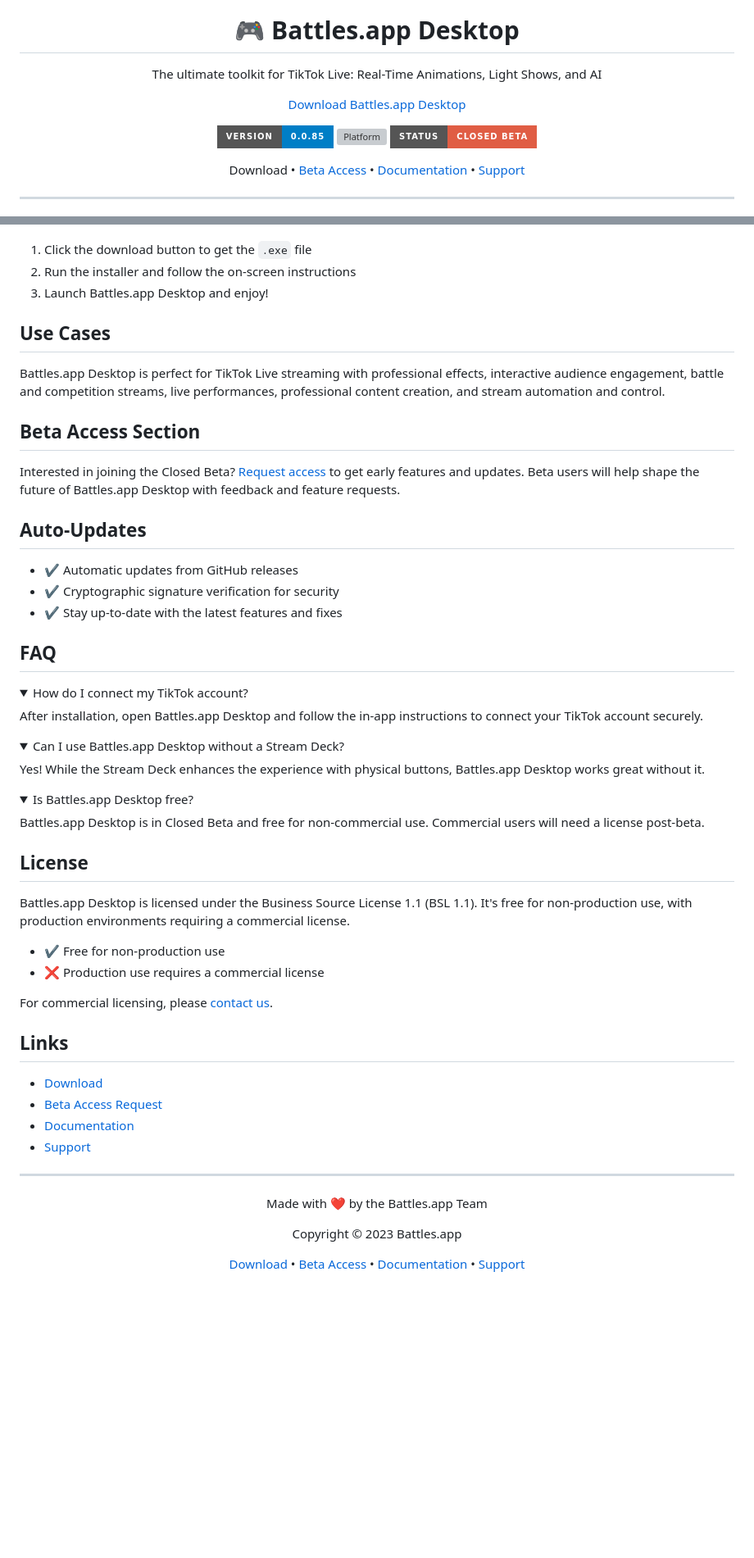
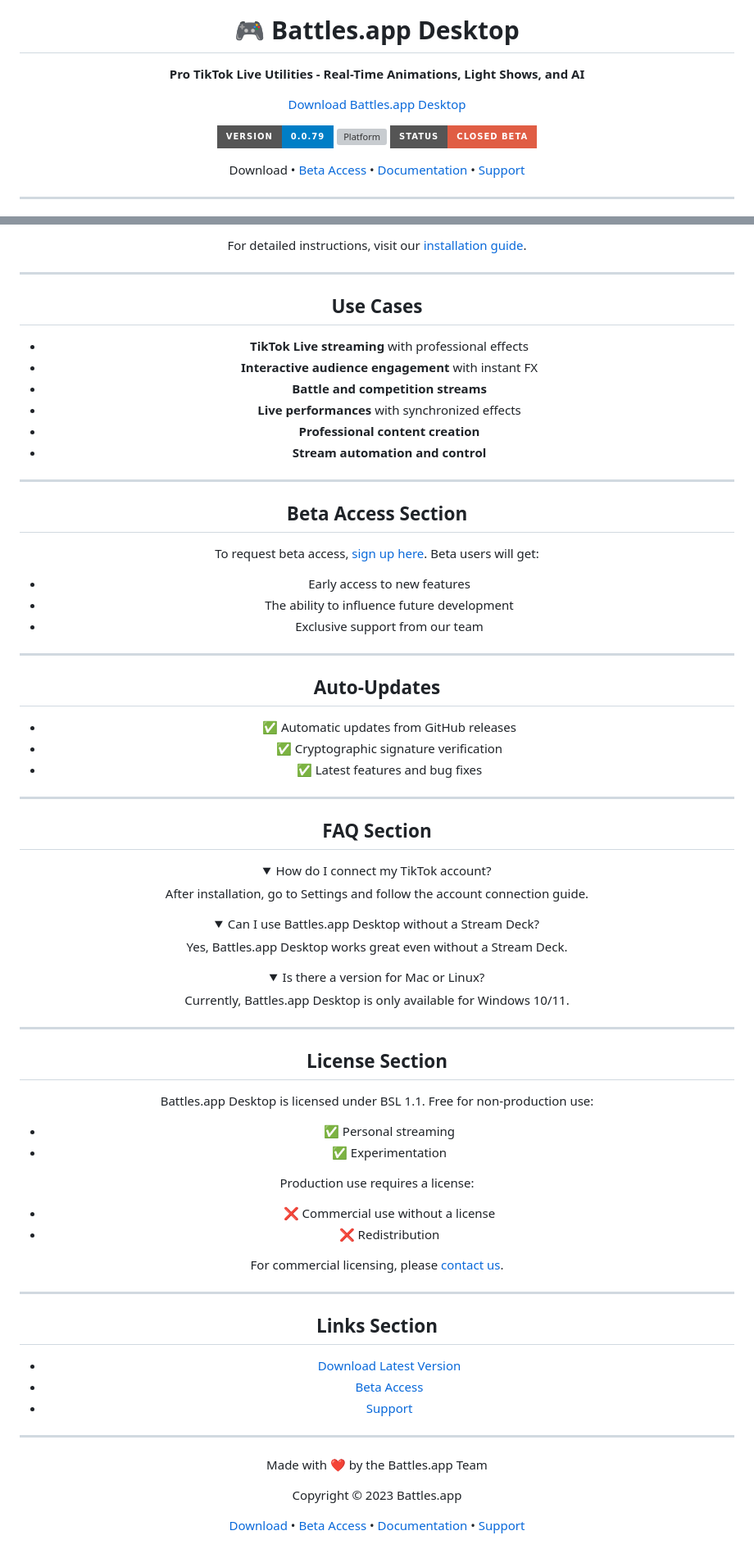
Before and after one commit to battles-app/desktop, a Markdown page: README.md, 2 parts joined by grey strips. Shown: that part at 82% size. Rendered like a GitHub page; folded sections open; badges without logos; blank space fills up the shorter version; grey boxes are pictures that could not be loaded.

Commit message:
docs: update README for v0.0.79

```diff
--- a/README.md
+++ b/README.md
@@ -4,5 +4,5 @@
 
 # 🎮 Battles.app Desktop
 
-The ultimate toolkit for TikTok Live: Real-Time Animations, Light Shows, and AI
+**Pro TikTok Live Utilities - Real-Time Animations, Light Shows, and AI**
 
@@ -10,7 +10,5 @@ The ultimate toolkit for TikTok Live: Real-Time Animations, Light Shows, and AI
 
-![Version](https://img.shields.io/badge/version-0.0.85-blue?style=for-the-badge)
-![Platform](https://img.shields.io/badge/platform-Windows_10/11-blueviolet?style=for-the-badge&logo=windows)
-![Status](https://img.shields.io/badge/status-Closed_Beta-red?style=for-the-badge)
+![Version](https://img.shields.io/badge/version-0.0.79-blue?style=for-the-badge) ![Platform](https://img.shields.io/badge/platform-Windows_10/11-blueviolet?style=for-the-badge&logo=windows) ![Status](https://img.shields.io/badge/status-Closed_Beta-red?style=for-the-badge)
 
 Download • [Beta Access](#beta-access-section) • [Documentation](#) • [Support](#)
 
@@ -80,60 +81,81 @@ Download • [Beta Access](#beta-access-section) • [Documentation](#) • [Sup
 
-</div>
+For detailed instructions, visit our [installation guide](#).
 
-1. Click the download button to get the `.exe` file
-2. Run the installer and follow the on-screen instructions
-3. Launch Battles.app Desktop and enjoy!
+---
 
 ## Use Cases
 
-Battles.app Desktop is perfect for TikTok Live streaming with professional effects, interactive audience engagement, battle and competition streams, live performances, professional content creation, and stream automation and control.
+- **TikTok Live streaming** with professional effects
+- **Interactive audience engagement** with instant FX
+- **Battle and competition streams**
+- **Live performances** with synchronized effects
+- **Professional content creation**
+- **Stream automation and control**
+
+---
 
 ## Beta Access Section
 
-Interested in joining the Closed Beta? [Request access](#) to get early features and updates. Beta users will help shape the future of Battles.app Desktop with feedback and feature requests.
+To request beta access, [sign up here](#). Beta users will get:
+
+- Early access to new features
+- The ability to influence future development
+- Exclusive support from our team
+
+---
 
 ## Auto-Updates
 
-- ✔️ Automatic updates from GitHub releases
-- ✔️ Cryptographic signature verification for security
-- ✔️ Stay up-to-date with the latest features and fixes
+- ✅ Automatic updates from GitHub releases
+- ✅ Cryptographic signature verification
+- ✅ Latest features and bug fixes
 
-## FAQ
+---
+
+## FAQ Section
 
 <details>
 <summary>How do I connect my TikTok account?</summary>
-After installation, open Battles.app Desktop and follow the in-app instructions to connect your TikTok account securely.
+After installation, go to Settings and follow the account connection guide.
 </details>
 
 <details>
 <summary>Can I use Battles.app Desktop without a Stream Deck?</summary>
-Yes! While the Stream Deck enhances the experience with physical buttons, Battles.app Desktop works great without it.
+Yes, Battles.app Desktop works great even without a Stream Deck.
 </details>
 
 <details>
-<summary>Is Battles.app Desktop free?</summary>
-Battles.app Desktop is in Closed Beta and free for non-commercial use. Commercial users will need a license post-beta.
+<summary>Is there a version for Mac or Linux?</summary>
+Currently, Battles.app Desktop is only available for Windows 10/11.
 </details>
 
-## License
+---
 
-Battles.app Desktop is licensed under the Business Source License 1.1 (BSL 1.1). It's free for non-production use, with production environments requiring a commercial license.
+## License Section
 
-- ✔️ Free for non-production use
-- ❌ Production use requires a commercial license
+Battles.app Desktop is licensed under BSL 1.1. Free for non-production use:
+
+- ✅ Personal streaming
+- ✅ Experimentation
+
+Production use requires a license:
+
+- ❌ Commercial use without a license
+- ❌ Redistribution
 
 For commercial licensing, please [contact us](#).
 
-## Links
+---
 
-- [Download](https://github.com/battles-app/desktop/releases/download/v0.0.85/battles.app_0.0.85_x64-setup.exe)
-- [Beta Access Request](#)
-- [Documentation](#)
+## Links Section
+
+- [Download Latest Version](https://github.com/battles-app/desktop/releases/download/v0.0.79/battles.app_0.0.79_x64-setup.exe)
+- [Beta Access](#beta-access-section)
 - [Support](#)
 
+---
+
 <div align="center">
-
----
 
 Made with ❤️ by the Battles.app Team
 
```
Also changed, not shown: other parts of README.md (+38 -35 lines).
